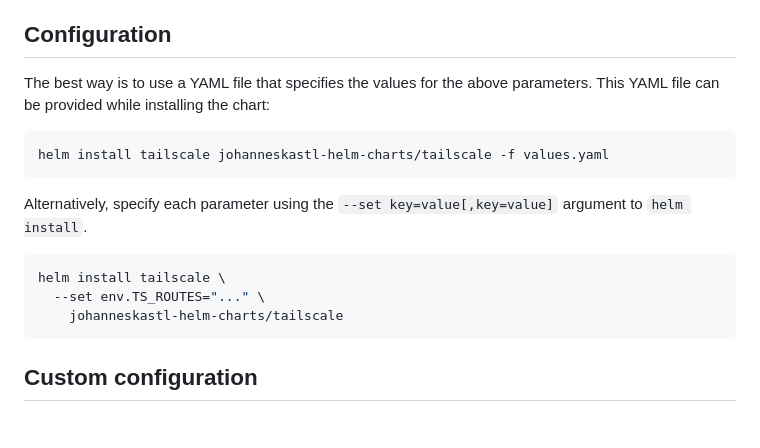
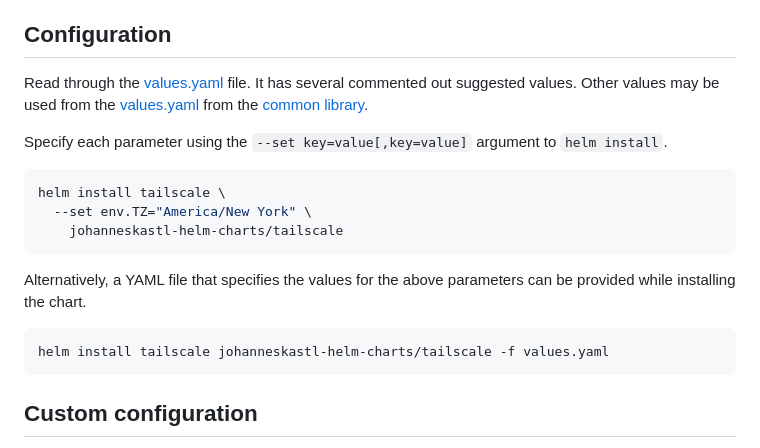
Before and after one commit to johanneskastl/helm-charts, a Markdown page: charts/tailscale/README.md, the part around one of its changes. GitHub-like rendering.

````diff
--- a/charts/tailscale/README.md
+++ b/charts/tailscale/README.md
@@ -69,18 +69,21 @@ The command removes all the Kubernetes components associated with the chart **in
 
 ## Configuration
 
-The best way is to use a YAML file that specifies the values for the above parameters. This YAML file can be provided while installing the chart:
+Read through the [values.yaml](./values.yaml) file. It has several commented out suggested values.
+Other values may be used from the [values.yaml](https://github.com/johanneskastl/helm-charts/tree/main/charts/common/values.yaml) from the [common library](https://github.com/johanneskastl/helm-charts/tree/main/charts/common).
+
+Specify each parameter using the `--set key=value[,key=value]` argument to `helm install`.
+
+```console
+helm install tailscale \
+  --set env.TZ="America/New York" \
+    johanneskastl-helm-charts/tailscale
+```
+
+Alternatively, a YAML file that specifies the values for the above parameters can be provided while installing the chart.
 
 ```console
 helm install tailscale johanneskastl-helm-charts/tailscale -f values.yaml
-```
-
-Alternatively, specify each parameter using the `--set key=value[,key=value]` argument to `helm install`.
-
-```console
-helm install tailscale \
-  --set env.TS_ROUTES="..." \
-    johanneskastl-helm-charts/tailscale
 ```
 
 ## Custom configuration
````
Also changed, not shown: other parts of charts/tailscale/README.md (+19 -0 lines).
